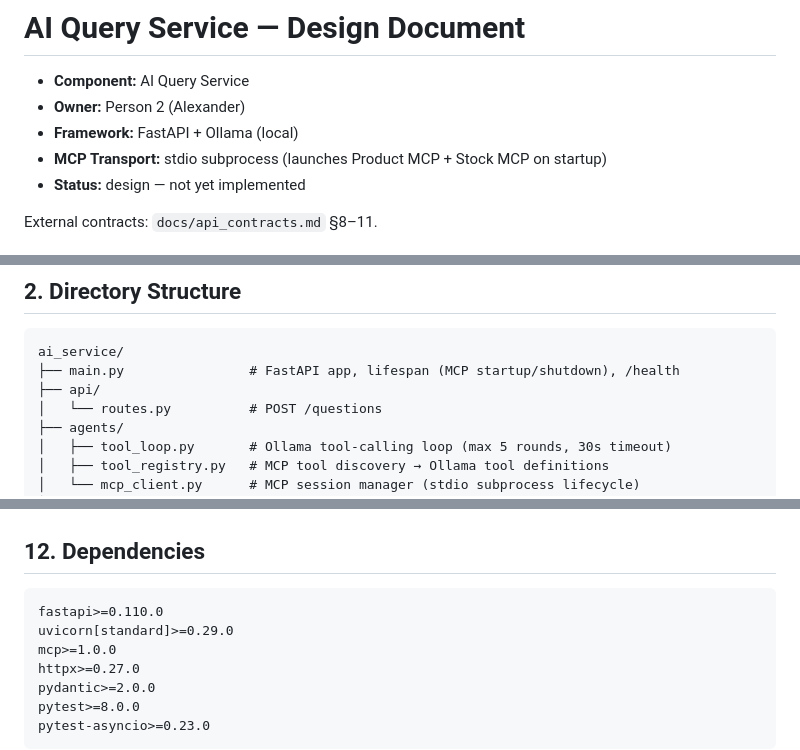
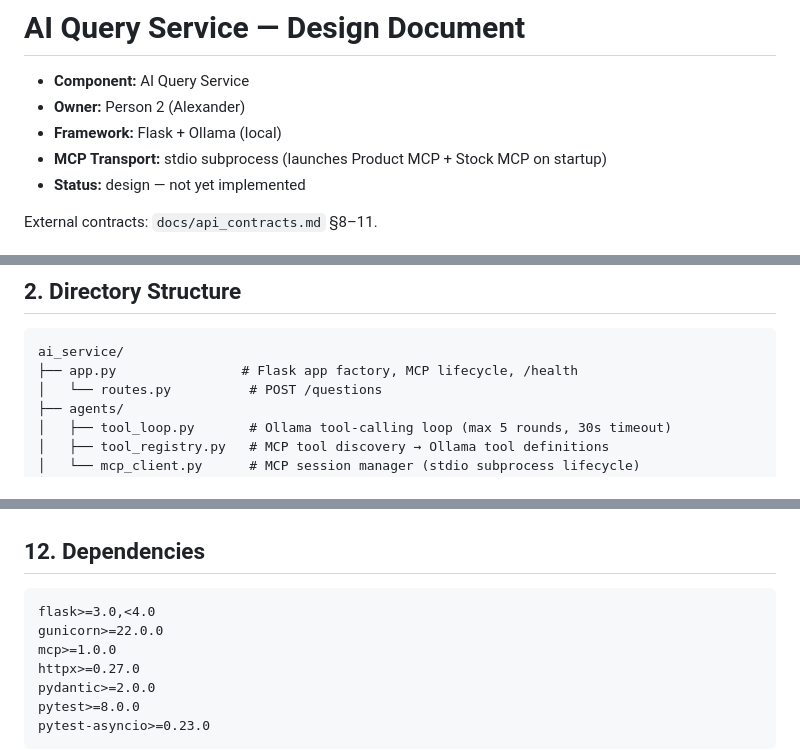
Before and after one commit to jonathancahoreau-larcadia/branch-stock-ai, a Markdown page: docs/ai_service_design.md, 3 parts joined by grey strips. GitHub-like rendering.

Commit message:
fix: framework: switch AI Query Service from FastAPI to Flask

````diff
--- a/docs/ai_service_design.md
+++ b/docs/ai_service_design.md
@@ -2,7 +2,7 @@
 
 - **Component:** AI Query Service
 - **Owner:** Person 2 (Alexander)
-- **Framework:** FastAPI + Ollama (local)
+- **Framework:** Flask + Ollama (local)
 - **MCP Transport:** stdio subprocess (launches Product MCP + Stock MCP on startup)
 - **Status:** design — not yet implemented
 
@@ -25,8 +25,7 @@ Anonymous Customer → Public Interface → AI Query Service → Product MCP →
 
 ```
 ai_service/
-├── main.py                # FastAPI app, lifespan (MCP startup/shutdown), /health
-├── api/
+├── app.py                # Flask app factory, MCP lifecycle, /health
 │   └── routes.py          # POST /questions
 ├── agents/
 │   ├── tool_loop.py       # Ollama tool-calling loop (max 5 rounds, 30s timeout)
@@ -230,8 +227,8 @@ ai_service:
 ## 12. Dependencies
 
 ```
-fastapi>=0.110.0
-uvicorn[standard]>=0.29.0
+flask>=3.0,<4.0
+gunicorn>=22.0.0
 mcp>=1.0.0
 httpx>=0.27.0
 pydantic>=2.0.0
````
Also changed, not shown: other parts of docs/ai_service_design.md (+3 -5 lines).
